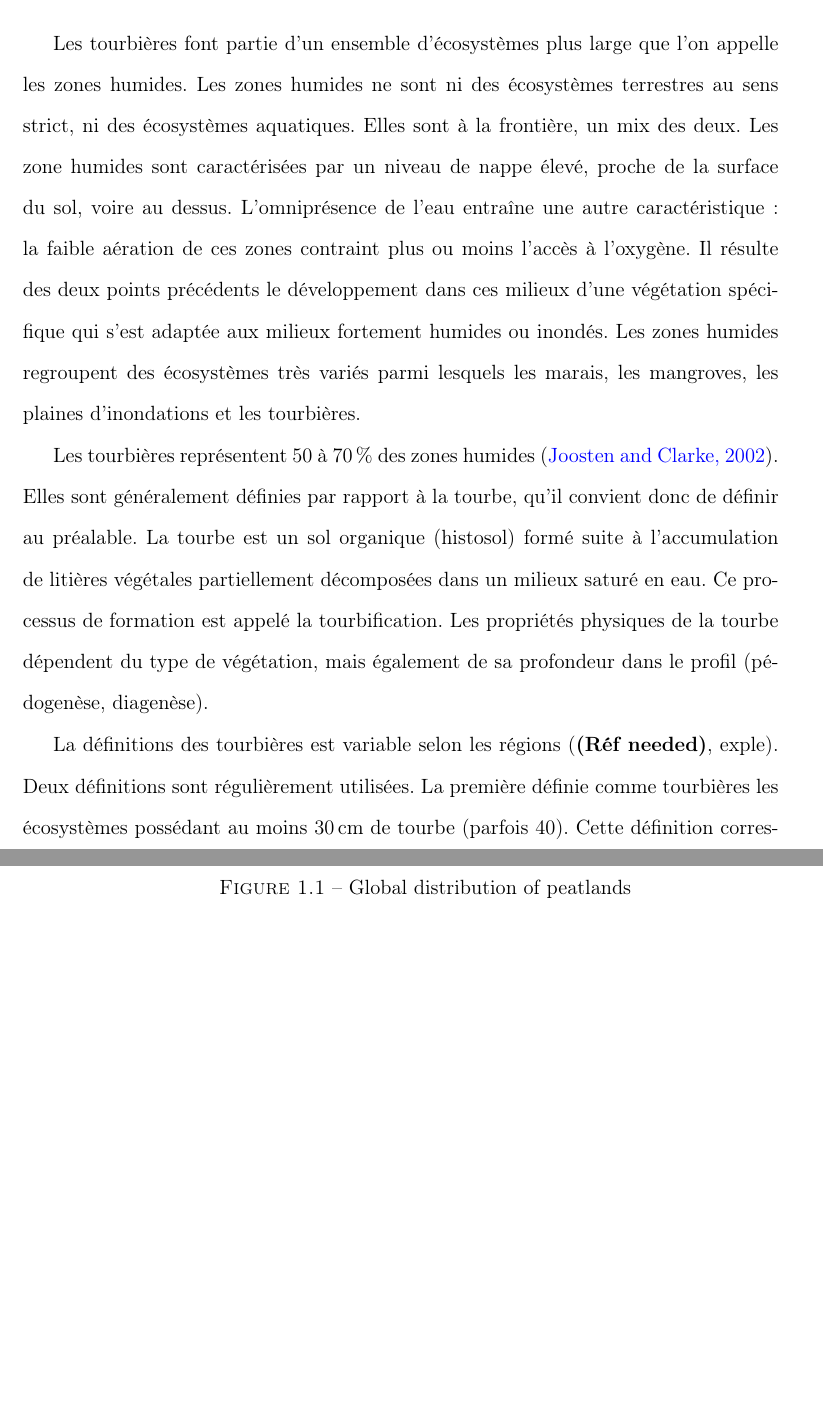
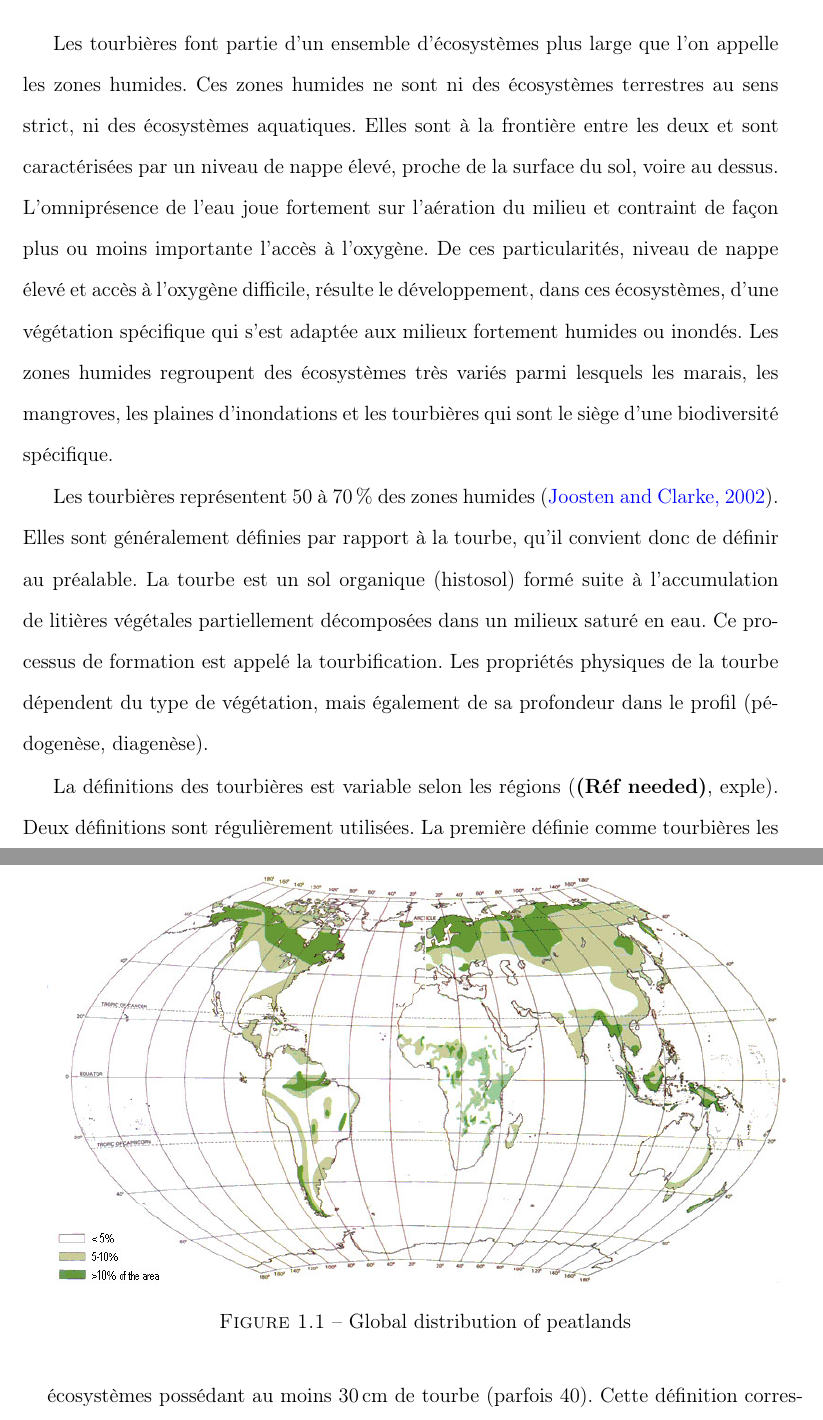
Before and after one commit to dangelob/manuscript, a LaTeX thesis (phdthesis.tex, which reads content/chapitre1.tex): two parts of pages 19 and 20 of 63, joined at a grey line, cut so that both start at the same text, the shorter picture padded with empty space. Compiled offline with pdfLaTeX.

Commit message:
chap 1 reformulation prg zones humides

```diff
--- a/content/chapitre1.tex
+++ b/content/chapitre1.tex
@@ -103,12 +103,11 @@ Enfin nous verrons quels sont les facteurs contrôlant majeurs de ces flux.
 
 \subsection{Zones humides et tourbières : définitions et terminologies}
 Les tourbières font partie d'un ensemble d'écosystèmes plus large que l'on appelle les zones humides\index{zone humide}.
-Les zones humides ne sont ni des écosystèmes terrestres au sens strict, ni des écosystèmes aquatiques.
-Elles sont à la frontière, un mix des deux.
-Les zone humides sont caractérisées par un niveau de nappe élevé, proche de la surface du sol, voire au dessus.
-L'omniprésence de l'eau entraîne une autre caractéristique : la faible aération de ces zones contraint plus ou moins l'accès à l'oxygène.
-Il résulte des deux points précédents le développement dans ces milieux d'une végétation spécifique qui s'est adaptée aux milieux fortement humides ou inondés.
-Les zones humides regroupent des écosystèmes très variés parmi lesquels les marais, les mangroves, les plaines d'inondations et les tourbières.
+Ces zones humides ne sont ni des écosystèmes terrestres au sens strict, ni des écosystèmes aquatiques.
+Elles sont à la frontière entre les deux et sont caractérisées par un niveau de nappe élevé, proche de la surface du sol, voire au dessus.
+L'omniprésence de l'eau joue fortement sur l'aération du milieu et contraint de façon plus ou moins importante l'accès à l'oxygène.
+De ces particularités, niveau de nappe élevé et accès à l'oxygène difficile, résulte le développement, dans ces écosystèmes, d'une végétation spécifique qui s'est adaptée aux milieux fortement humides ou inondés.
+Les zones humides regroupent des écosystèmes très variés parmi lesquels les marais, les mangroves, les plaines d'inondations et les tourbières qui sont le siège d'une biodiversité spécifique.
 
 Les tourbières représentent 50 à \SI{70}{\percent} des zones humides \cite{joosten2002}.
 Elles sont généralement définies par rapport à la tourbe, qu'il convient donc de définir au préalable.
```
Also changed, not shown: phdthesis.pdf.
